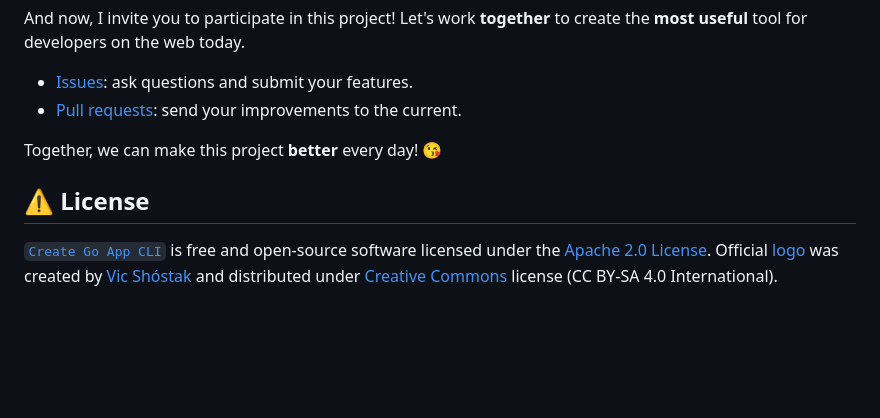
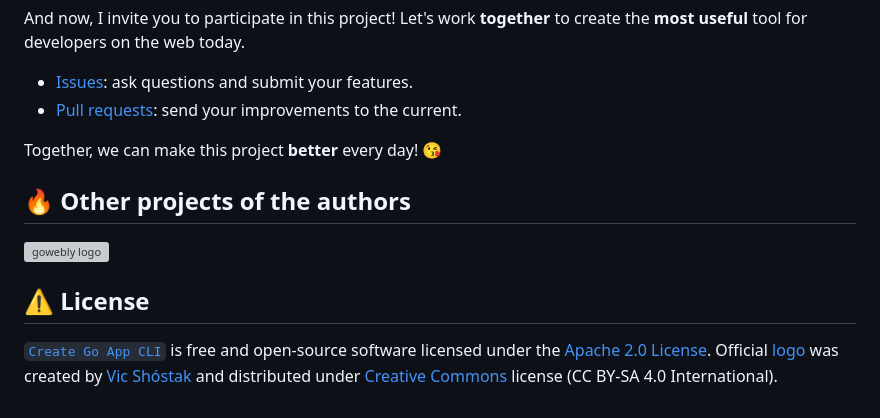
Before and after one commit to create-go-app/cli, a Markdown page: README.md, the part around one of its changes. Drawn GitHub-style; blank space fills up the shorter version; grey boxes are pictures that could not be loaded.

```diff
--- a/README.md
+++ b/README.md
@@ -223,6 +223,10 @@ create the **most useful** tool for developers on the web today.
 
 Together, we can make this project **better** every day! 😘
 
+## 🔥 Other projects of the authors
+
+[![gowebly logo][gowebly_img_url]][gowebly_url]
+
 ## ⚠️ License
 
 [`Create Go App CLI`][repo_url] is free and open-source software licensed under
```
Also changed, not shown: other parts of README.md (+5 -0 lines).
